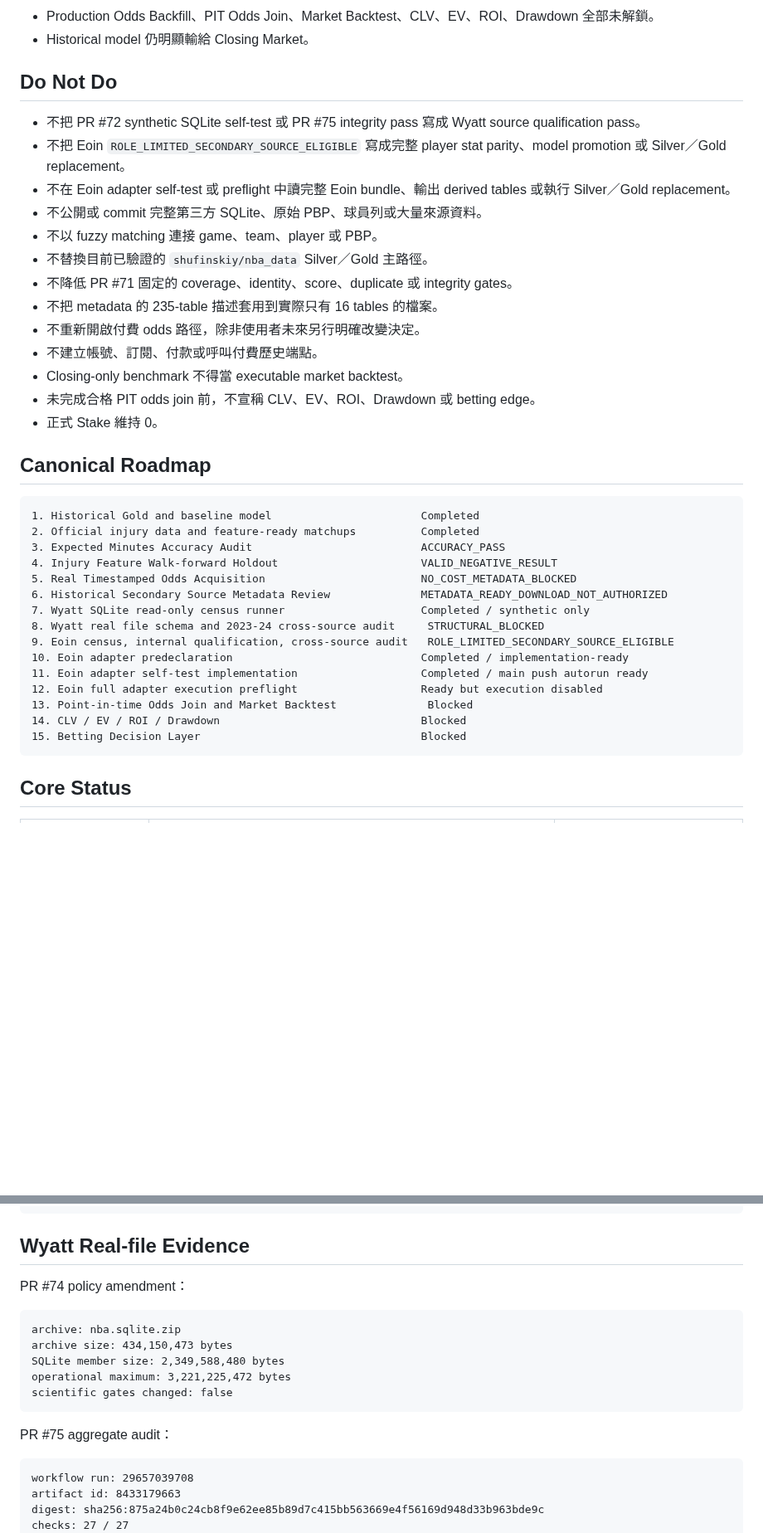
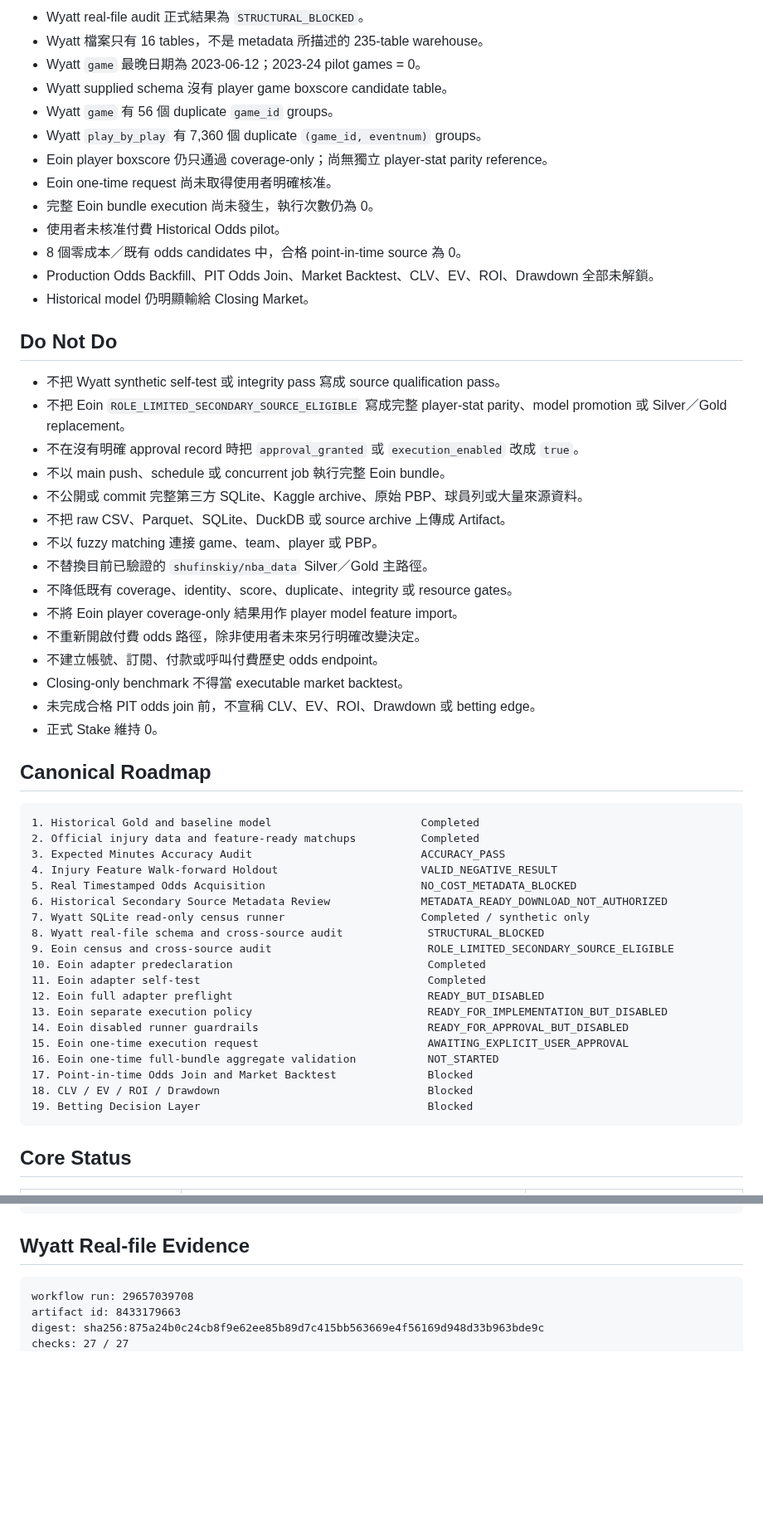
Before and after one commit to qoo109/nba-value-lab, a Markdown page: PROJECT_STATUS.md, 2 parts joined by grey strips. Shown at 83% size. Rendered like a GitHub page; blank space fills up the shorter version.

````diff
--- a/PROJECT_STATUS.md
+++ b/PROJECT_STATUS.md
@@ -84,18 +152,31 @@ PAUSE_MARKET_DATA_LINE_UNTIL_MATERIALLY_NEW_LAWFUL_SOURCE_OR_USER_FILE
+- Wyatt real-file audit 正式結果為 `STRUCTURAL_BLOCKED`。
+- Wyatt 檔案只有 16 tables，不是 metadata 所描述的 235-table warehouse。
+- Wyatt `game` 最晚日期為 2023-06-12；2023-24 pilot games = 0。
+- Wyatt supplied schema 沒有 player game boxscore candidate table。
+- Wyatt `game` 有 56 個 duplicate `game_id` groups。
+- Wyatt `play_by_play` 有 7,360 個 duplicate `(game_id, eventnum)` groups。
+- Eoin player boxscore 仍只通過 coverage-only；尚無獨立 player-stat parity reference。
+- Eoin one-time request 尚未取得使用者明確核准。
+- 完整 Eoin bundle execution 尚未發生，執行次數仍為 0。
+- 使用者未核准付費 Historical Odds pilot。
+- 8 個零成本／既有 odds candidates 中，合格 point-in-time source 為 0。
 - Production Odds Backfill、PIT Odds Join、Market Backtest、CLV、EV、ROI、Drawdown 全部未解鎖。
 - Historical model 仍明顯輸給 Closing Market。
 
 ## Do Not Do
 
-- 不把 PR #72 synthetic SQLite self-test 或 PR #75 integrity pass 寫成 Wyatt source qualification pass。
-- 不把 Eoin `ROLE_LIMITED_SECONDARY_SOURCE_ELIGIBLE` 寫成完整 player stat parity、model promotion 或 Silver／Gold replacement。
-- 不在 Eoin adapter self-test 或 preflight 中讀完整 Eoin bundle、輸出 derived tables 或執行 Silver／Gold replacement。
-- 不公開或 commit 完整第三方 SQLite、原始 PBP、球員列或大量來源資料。
+- 不把 Wyatt synthetic self-test 或 integrity pass 寫成 source qualification pass。
+- 不把 Eoin `ROLE_LIMITED_SECONDARY_SOURCE_ELIGIBLE` 寫成完整 player-stat parity、model promotion 或 Silver／Gold replacement。
+- 不在沒有明確 approval record 時把 `approval_granted` 或 `execution_enabled` 改成 `true`。
+- 不以 main push、schedule 或 concurrent job 執行完整 Eoin bundle。
+- 不公開或 commit 完整第三方 SQLite、Kaggle archive、原始 PBP、球員列或大量來源資料。
+- 不把 raw CSV、Parquet、SQLite、DuckDB 或 source archive 上傳成 Artifact。
 - 不以 fuzzy matching 連接 game、team、player 或 PBP。
 - 不替換目前已驗證的 `shufinskiy/nba_data` Silver／Gold 主路徑。
-- 不降低 PR #71 固定的 coverage、identity、score、duplicate 或 integrity gates。
-- 不把 metadata 的 235-table 描述套用到實際只有 16 tables 的檔案。
+- 不降低既有 coverage、identity、score、duplicate、integrity 或 resource gates。
+- 不將 Eoin player coverage-only 結果用作 player model feature import。
 - 不重新開啟付費 odds 路徑，除非使用者未來另行明確改變決定。
-- 不建立帳號、訂閱、付款或呼叫付費歷史端點。
+- 不建立帳號、訂閱、付款或呼叫付費歷史 odds endpoint。
 - Closing-only benchmark 不得當 executable market backtest。
 - 未完成合格 PIT odds join 前，不宣稱 CLV、EV、ROI、Drawdown 或 betting edge。
 - 正式 Stake 維持 0。
@@ -110,14 +191,18 @@ PAUSE_MARKET_DATA_LINE_UNTIL_MATERIALLY_NEW_LAWFUL_SOURCE_OR_USER_FILE
 5. Real Timestamped Odds Acquisition                        NO_COST_METADATA_BLOCKED
 6. Historical Secondary Source Metadata Review              METADATA_READY_DOWNLOAD_NOT_AUTHORIZED
 7. Wyatt SQLite read-only census runner                     Completed / synthetic only
-8. Wyatt real file schema and 2023-24 cross-source audit     STRUCTURAL_BLOCKED
-9. Eoin census, internal qualification, cross-source audit   ROLE_LIMITED_SECONDARY_SOURCE_ELIGIBLE
-10. Eoin adapter predeclaration                             Completed / implementation-ready
-11. Eoin adapter self-test implementation                   Completed / main push autorun ready
-12. Eoin full adapter execution preflight                   Ready but execution disabled
-13. Point-in-time Odds Join and Market Backtest              Blocked
-14. CLV / EV / ROI / Drawdown                               Blocked
-15. Betting Decision Layer                                  Blocked
+8. Wyatt real-file schema and cross-source audit             STRUCTURAL_BLOCKED
+9. Eoin census and cross-source audit                        ROLE_LIMITED_SECONDARY_SOURCE_ELIGIBLE
+10. Eoin adapter predeclaration                              Completed
+11. Eoin adapter self-test                                   Completed
+12. Eoin full adapter preflight                              READY_BUT_DISABLED
+13. Eoin separate execution policy                           READY_FOR_IMPLEMENTATION_BUT_DISABLED
+14. Eoin disabled runner guardrails                          READY_FOR_APPROVAL_BUT_DISABLED
+15. Eoin one-time execution request                          AWAITING_EXPLICIT_USER_APPROVAL
+16. Eoin one-time full-bundle aggregate validation           NOT_STARTED
+17. Point-in-time Odds Join and Market Backtest              Blocked
+18. CLV / EV / ROI / Drawdown                                Blocked
+19. Betting Decision Layer                                   Blocked
 ```
 
 ## Core Status
@@ -234,18 +300,6 @@ player boxscore 結果只代表 candidate row coverage，不代表 player stat p
 
 ## Wyatt Real-file Evidence
 
-PR #74 policy amendment：
-
-```text
-archive: nba.sqlite.zip
-archive size: 434,150,473 bytes
-SQLite member size: 2,349,588,480 bytes
-operational maximum: 3,221,225,472 bytes
-scientific gates changed: false
-```
-
-PR #75 aggregate audit：
-
 ```text
 workflow run: 29657039708
 artifact id: 8433179663
````
Also changed, not shown: other parts of PROJECT_STATUS.md (+118 -128 lines).
